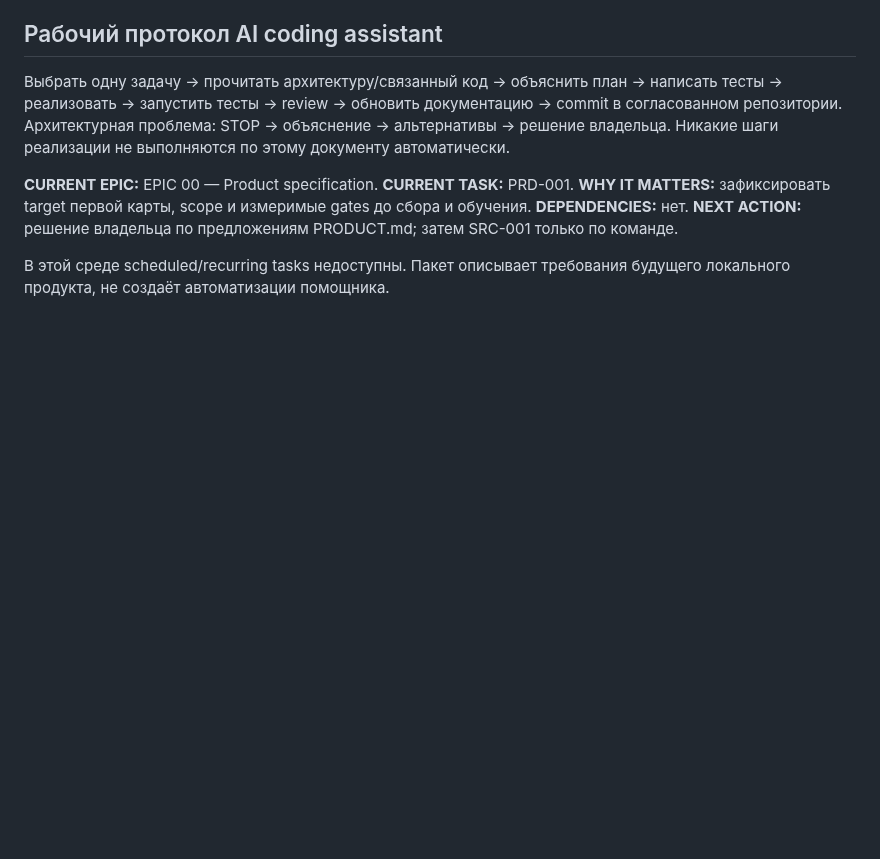
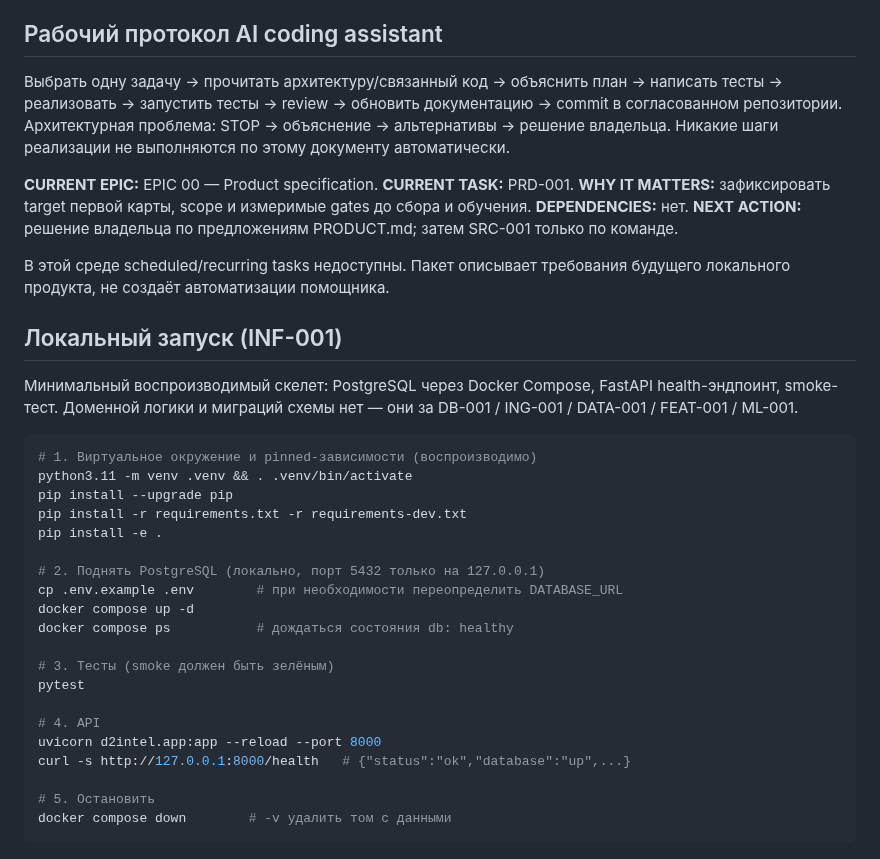
Before and after one commit to djajling/d2intel, a Markdown page: README.md, the part around the change. GitHub-like rendering; blank space fills up the shorter version.

Commit message:
docs: INF-001 — README: раздел локального запуска

````diff
--- a/README.md
+++ b/README.md
@@ -48,3 +48,32 @@
 **CURRENT EPIC:** EPIC 00 — Product specification. **CURRENT TASK:** PRD-001. **WHY IT MATTERS:** зафиксировать target первой карты, scope и измеримые gates до сбора и обучения. **DEPENDENCIES:** нет. **NEXT ACTION:** решение владельца по предложениям PRODUCT.md; затем SRC-001 только по команде.
 
 В этой среде scheduled/recurring tasks недоступны. Пакет описывает требования будущего локального продукта, не создаёт автоматизации помощника.
+
+## Локальный запуск (INF-001)
+
+Минимальный воспроизводимый скелет: PostgreSQL через Docker Compose, FastAPI
+health-эндпоинт, smoke-тест. Доменной логики и миграций схемы нет — они за
+DB-001 / ING-001 / DATA-001 / FEAT-001 / ML-001.
+
+```bash
+# 1. Виртуальное окружение и pinned-зависимости (воспроизводимо)
+python3.11 -m venv .venv && . .venv/bin/activate
+pip install --upgrade pip
+pip install -r requirements.txt -r requirements-dev.txt
+pip install -e .
+
+# 2. Поднять PostgreSQL (локально, порт 5432 только на 127.0.0.1)
+cp .env.example .env        # при необходимости переопределить DATABASE_URL
+docker compose up -d
+docker compose ps           # дождаться состояния db: healthy
+
+# 3. Тесты (smoke должен быть зелёным)
+pytest
+
+# 4. API
+uvicorn d2intel.app:app --reload --port 8000
+curl -s http://127.0.0.1:8000/health   # {"status":"ok","database":"up",...}
+
+# 5. Остановить
+docker compose down        # -v удалить том с данными
+```
````
